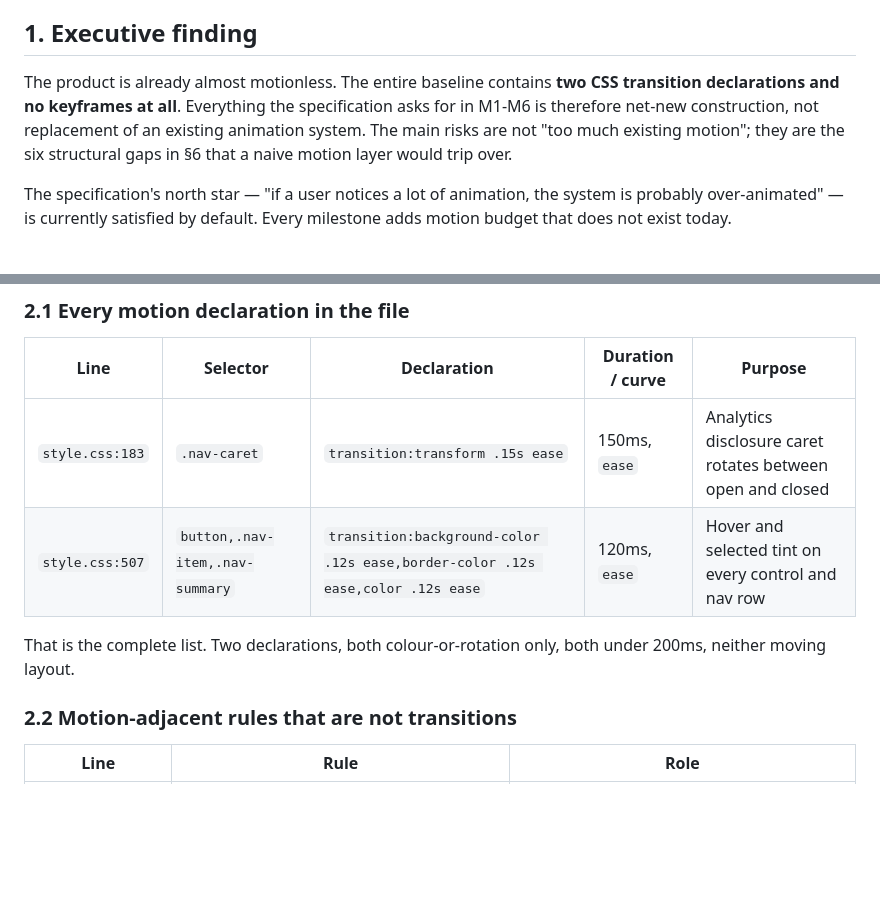
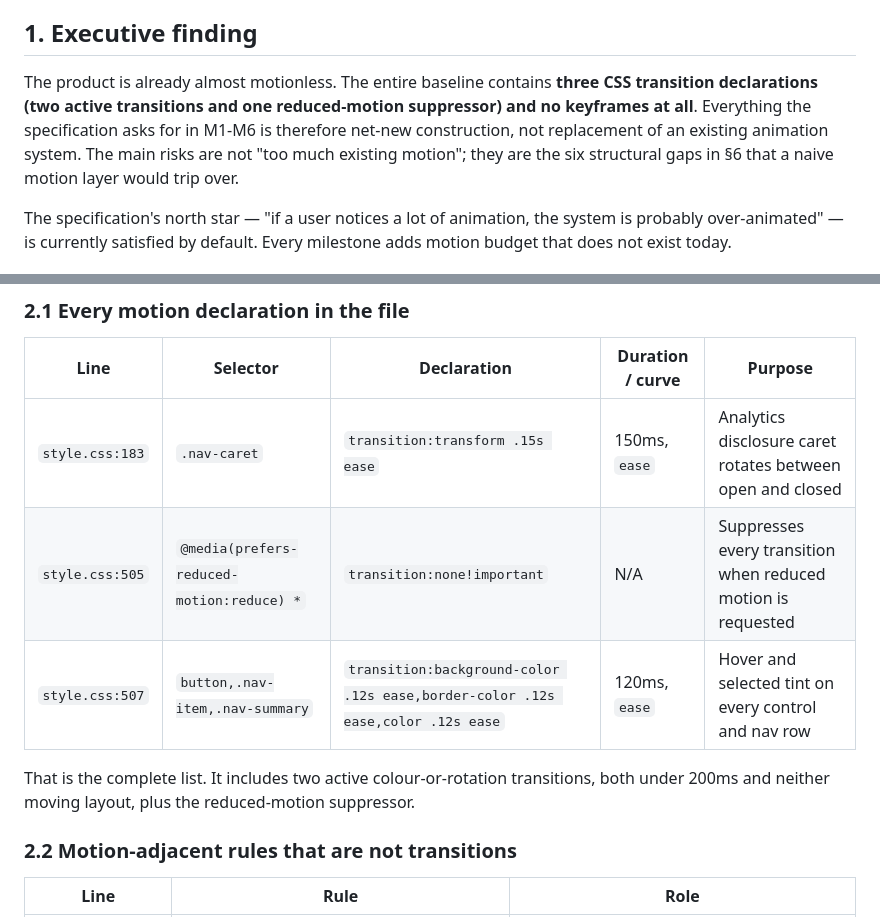
Before and after one commit to wenn-id/beeloftone, a Markdown page: docs/motion-interaction-inventory.md, 2 parts joined by grey strips. GitHub-like rendering; blank space fills up the shorter version.

Commit message:
Correct transition count and document reduced-motion suppression in motion inventory

```diff
--- a/docs/motion-interaction-inventory.md
+++ b/docs/motion-interaction-inventory.md
@@ -20,11 +20,12 @@ stable identifiers.
 
 ## 1. Executive finding
 
-The product is already almost motionless. The entire baseline contains **two CSS
-transition declarations and no keyframes at all**. Everything the specification
-asks for in M1-M6 is therefore net-new construction, not replacement of an
-existing animation system. The main risks are not "too much existing motion";
-they are the six structural gaps in §6 that a naive motion layer would trip over.
+The product is already almost motionless. The entire baseline contains **three CSS
+transition declarations (two active transitions and one reduced-motion suppressor)
+and no keyframes at all**. Everything the specification asks for in M1-M6 is
+therefore net-new construction, not replacement of an existing animation system.
+The main risks are not "too much existing motion"; they are the six structural gaps
+in §6 that a naive motion layer would trip over.
 
 The specification's north star — "if a user notices a lot of animation, the system
 is probably over-animated" — is currently satisfied by default. Every milestone
@@ -37,10 +38,11 @@ adds motion budget that does not exist today.
 | Line | Selector | Declaration | Duration / curve | Purpose |
 |---|---|---|---|---|
 | `style.css:183` | `.nav-caret` | `transition:transform .15s ease` | 150ms, `ease` | Analytics disclosure caret rotates between open and closed |
+| `style.css:505` | `@media(prefers-reduced-motion:reduce) *` | `transition:none!important` | N/A | Suppresses every transition when reduced motion is requested |
 | `style.css:507` | `button,.nav-item,.nav-summary` | `transition:background-color .12s ease,border-color .12s ease,color .12s ease` | 120ms, `ease` | Hover and selected tint on every control and nav row |
 
-That is the complete list. Two declarations, both colour-or-rotation only, both
-under 200ms, neither moving layout.
+That is the complete list. It includes two active colour-or-rotation transitions,
+both under 200ms and neither moving layout, plus the reduced-motion suppressor.
 
 ### 2.2 Motion-adjacent rules that are not transitions
 
```
